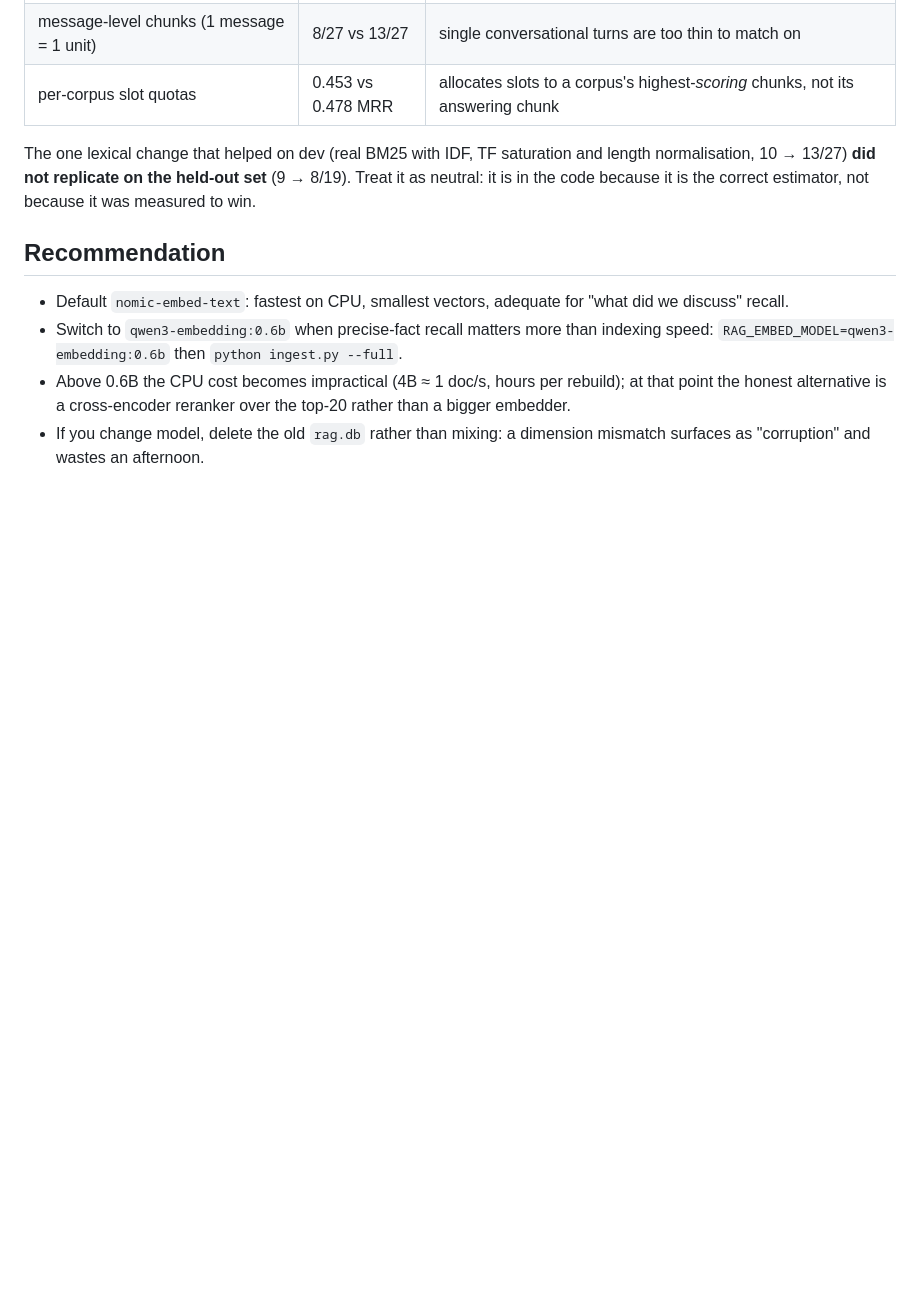
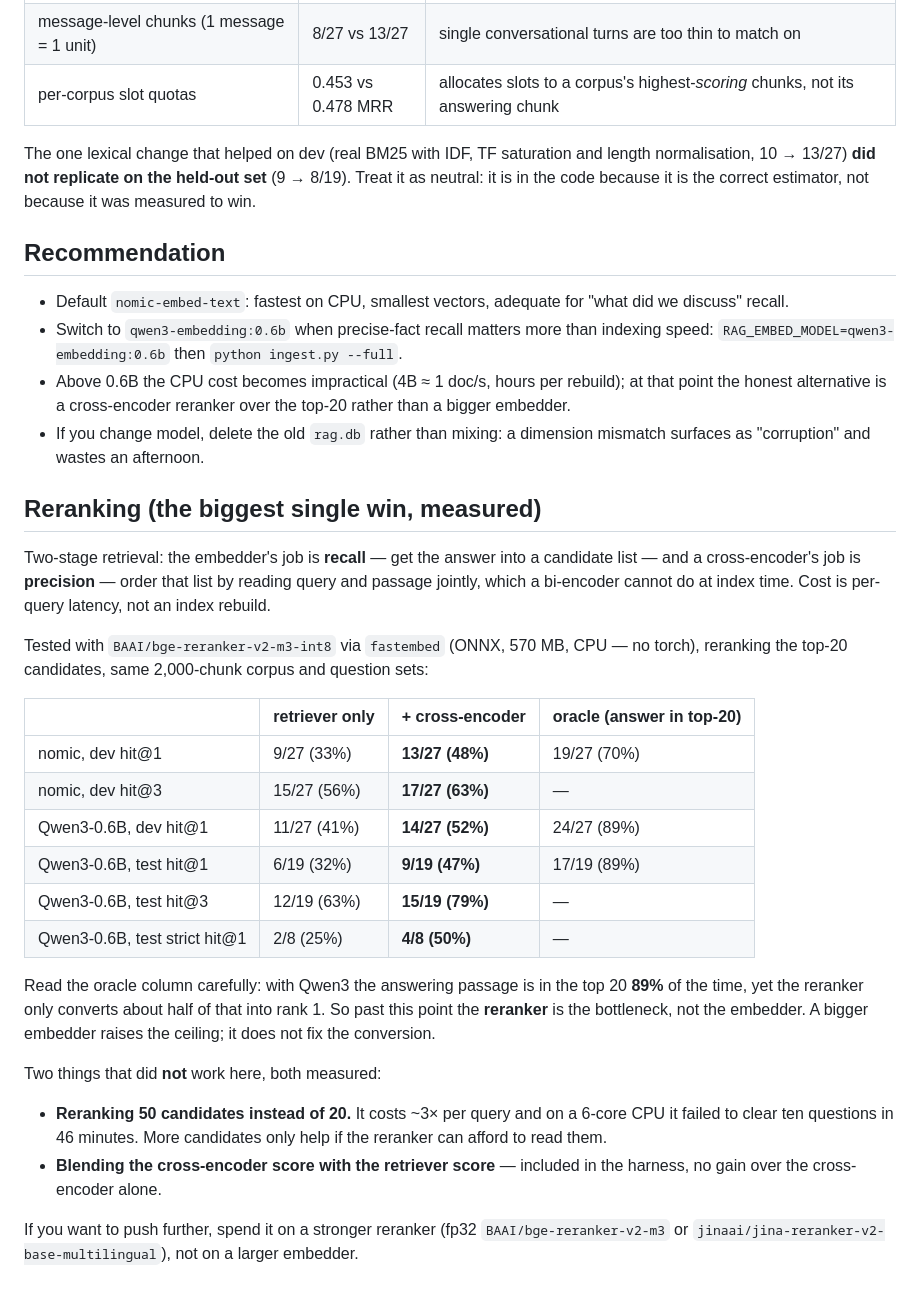
Before and after one commit to OleMurpho/wetnoodle, a Markdown page: docs/models.md, the part around the change. Drawn GitHub-style; blank space fills up the shorter version.

Commit message:
docs: reranker results, and where the bottleneck actually is
Cross-encoder reranking (bge-reranker-v2-m3-int8 via fastembed, top-20) lifts test hit@1
32% -> 47% and hit@3 63% -> 79%, replicated on dev. Oracle coverage is 89%, so the reranker
converts only about half of what the retriever already supplies: past this point the reranker
is the bottleneck, not the embedder. Reranking 50 candidates instead of 20 measured impractical
(3x cost, no block of ten questions finished in 46 minutes on a 6-core CPU); score blending
gained nothing.

```diff
--- a/docs/models.md
+++ b/docs/models.md
@@ -47,3 +47,35 @@ because it is the correct estimator, not because it was measured to win.
   alternative is a cross-encoder reranker over the top-20 rather than a bigger embedder.
 - If you change model, delete the old `rag.db` rather than mixing: a dimension mismatch surfaces as
   "corruption" and wastes an afternoon.
+
+## Reranking (the biggest single win, measured)
+
+Two-stage retrieval: the embedder's job is **recall** — get the answer into a candidate list — and a
+cross-encoder's job is **precision** — order that list by reading query and passage jointly, which a
+bi-encoder cannot do at index time. Cost is per-query latency, not an index rebuild.
+
+Tested with `BAAI/bge-reranker-v2-m3-int8` via `fastembed` (ONNX, 570 MB, CPU — no torch), reranking the
+top-20 candidates, same 2,000-chunk corpus and question sets:
+
+| | retriever only | + cross-encoder | oracle (answer in top-20) |
+|---|---|---|---|
+| nomic, dev hit@1 | 9/27 (33%) | **13/27 (48%)** | 19/27 (70%) |
+| nomic, dev hit@3 | 15/27 (56%) | **17/27 (63%)** | — |
+| Qwen3-0.6B, dev hit@1 | 11/27 (41%) | **14/27 (52%)** | 24/27 (89%) |
+| Qwen3-0.6B, test hit@1 | 6/19 (32%) | **9/19 (47%)** | 17/19 (89%) |
+| Qwen3-0.6B, test hit@3 | 12/19 (63%) | **15/19 (79%)** | — |
+| Qwen3-0.6B, test strict hit@1 | 2/8 (25%) | **4/8 (50%)** | — |
+
+Read the oracle column carefully: with Qwen3 the answering passage is in the top 20 **89%** of the time, yet
+the reranker only converts about half of that into rank 1. So past this point the **reranker** is the
+bottleneck, not the embedder. A bigger embedder raises the ceiling; it does not fix the conversion.
+
+Two things that did **not** work here, both measured:
+
+- **Reranking 50 candidates instead of 20.** It costs ~3× per query and on a 6-core CPU it failed to clear ten
+  questions in 46 minutes. More candidates only help if the reranker can afford to read them.
+- **Blending the cross-encoder score with the retriever score** — included in the harness, no gain over the
+  cross-encoder alone.
+
+If you want to push further, spend it on a stronger reranker (fp32 `BAAI/bge-reranker-v2-m3` or
+`jinaai/jina-reranker-v2-base-multilingual`), not on a larger embedder.
```
